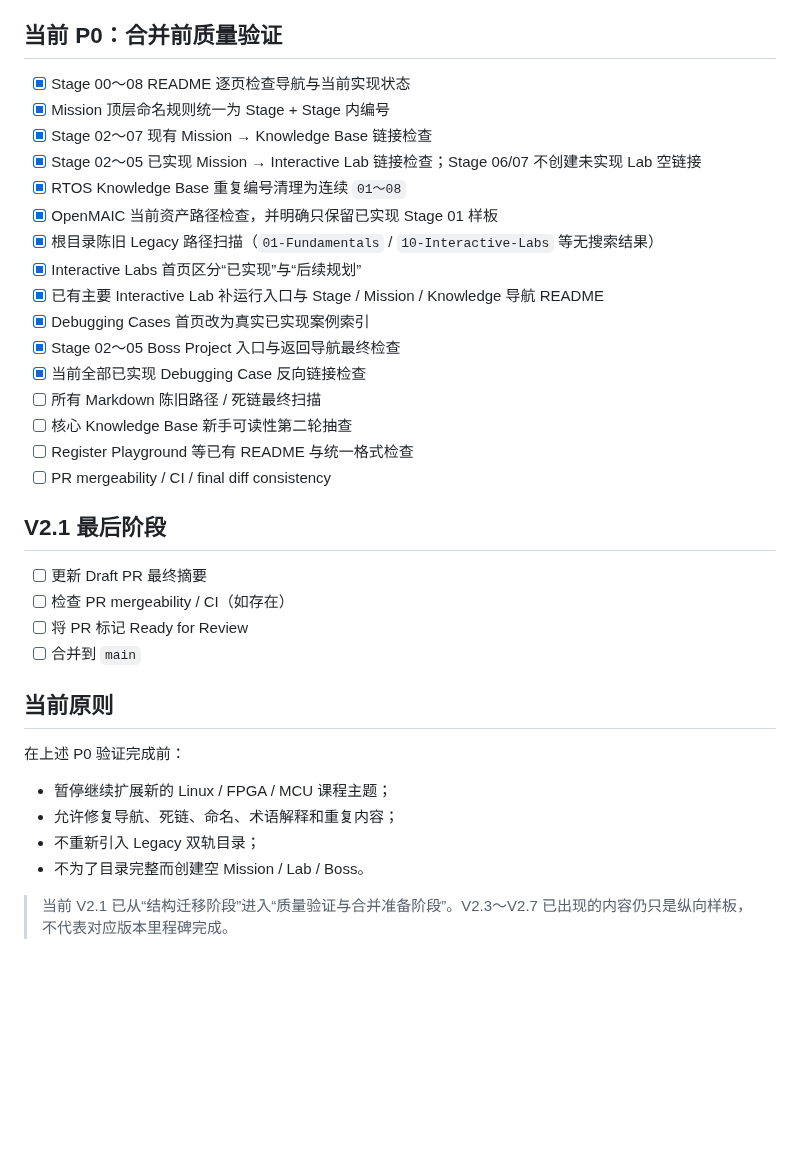
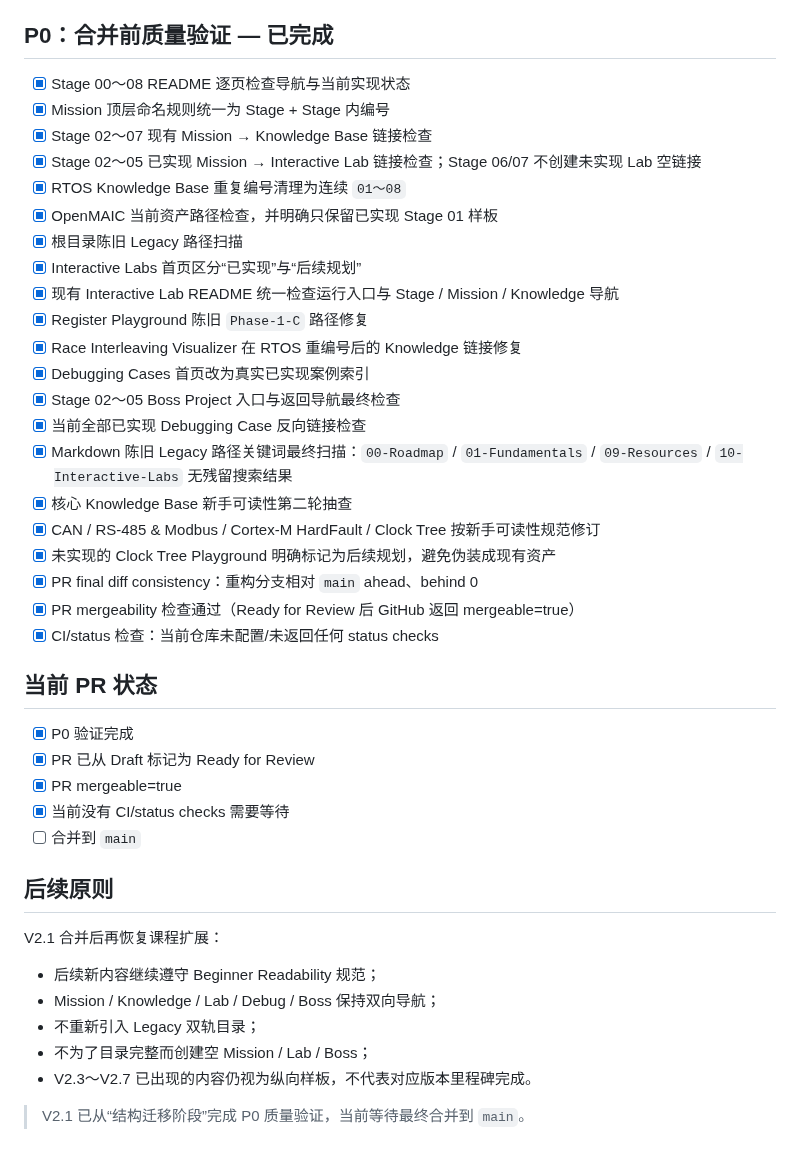
Before and after one commit to 2740219773/Road-to--embedded, a Markdown page: 09-Progress/V2.1-Migration-Status.md, the part around the change. Drawn GitHub-style; blank space fills up the shorter version.

Commit message:
docs: complete V2.1 P0 validation checklist

```diff
--- a/09-Progress/V2.1-Migration-Status.md
+++ b/09-Progress/V2.1-Migration-Status.md
@@ -28,7 +28,7 @@
 - [x] Legacy 顶层目录全部退休
 - [x] 重构前版本保留在 `backup/pre-v2.1-restructure`
 
-## 当前 P0：合并前质量验证
+## P0：合并前质量验证 — 已完成
 
 - [x] Stage 00～08 README 逐页检查导航与当前实现状态
 - [x] Mission 顶层命名规则统一为 Stage + Stage 内编号
@@ -36,31 +36,38 @@
 - [x] Stage 02～05 已实现 Mission → Interactive Lab 链接检查；Stage 06/07 不创建未实现 Lab 空链接
 - [x] RTOS Knowledge Base 重复编号清理为连续 `01～08`
 - [x] OpenMAIC 当前资产路径检查，并明确只保留已实现 Stage 01 样板
-- [x] 根目录陈旧 Legacy 路径扫描（`01-Fundamentals` / `10-Interactive-Labs` 等无搜索结果）
+- [x] 根目录陈旧 Legacy 路径扫描
 - [x] Interactive Labs 首页区分“已实现”与“后续规划”
-- [x] 已有主要 Interactive Lab 补运行入口与 Stage / Mission / Knowledge 导航 README
+- [x] 现有 Interactive Lab README 统一检查运行入口与 Stage / Mission / Knowledge 导航
+- [x] Register Playground 陈旧 `Phase-1-C` 路径修复
+- [x] Race Interleaving Visualizer 在 RTOS 重编号后的 Knowledge 链接修复
 - [x] Debugging Cases 首页改为真实已实现案例索引
 - [x] Stage 02～05 Boss Project 入口与返回导航最终检查
 - [x] 当前全部已实现 Debugging Case 反向链接检查
-- [ ] 所有 Markdown 陈旧路径 / 死链最终扫描
-- [ ] 核心 Knowledge Base 新手可读性第二轮抽查
-- [ ] Register Playground 等已有 README 与统一格式检查
-- [ ] PR mergeability / CI / final diff consistency
+- [x] Markdown 陈旧 Legacy 路径关键词最终扫描：`00-Roadmap` / `01-Fundamentals` / `09-Resources` / `10-Interactive-Labs` 无残留搜索结果
+- [x] 核心 Knowledge Base 新手可读性第二轮抽查
+- [x] CAN / RS-485 & Modbus / Cortex-M HardFault / Clock Tree 按新手可读性规范修订
+- [x] 未实现的 Clock Tree Playground 明确标记为后续规划，避免伪装成现有资产
+- [x] PR final diff consistency：重构分支相对 `main` ahead、behind 0
+- [x] PR mergeability 检查通过（Ready for Review 后 GitHub 返回 mergeable=true）
+- [x] CI/status 检查：当前仓库未配置/未返回任何 status checks
 
-## V2.1 最后阶段
+## 当前 PR 状态
 
-- [ ] 更新 Draft PR 最终摘要
-- [ ] 检查 PR mergeability / CI（如存在）
-- [ ] 将 PR 标记 Ready for Review
+- [x] P0 验证完成
+- [x] PR 已从 Draft 标记为 Ready for Review
+- [x] PR mergeable=true
+- [x] 当前没有 CI/status checks 需要等待
 - [ ] 合并到 `main`
 
-## 当前原则
+## 后续原则
 
-在上述 P0 验证完成前：
+V2.1 合并后再恢复课程扩展：
 
-- 暂停继续扩展新的 Linux / FPGA / MCU 课程主题；
-- 允许修复导航、死链、命名、术语解释和重复内容；
+- 后续新内容继续遵守 Beginner Readability 规范；
+- Mission / Knowledge / Lab / Debug / Boss 保持双向导航；
 - 不重新引入 Legacy 双轨目录；
-- 不为了目录完整而创建空 Mission / Lab / Boss。
+- 不为了目录完整而创建空 Mission / Lab / Boss；
+- V2.3～V2.7 已出现的内容仍视为纵向样板，不代表对应版本里程碑完成。
 
-> 当前 V2.1 已从“结构迁移阶段”进入“质量验证与合并准备阶段”。V2.3～V2.7 已出现的内容仍只是纵向样板，不代表对应版本里程碑完成。
+> V2.1 已从“结构迁移阶段”完成 P0 质量验证，当前等待最终合并到 `main`。
```
